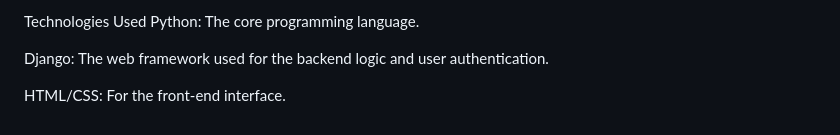
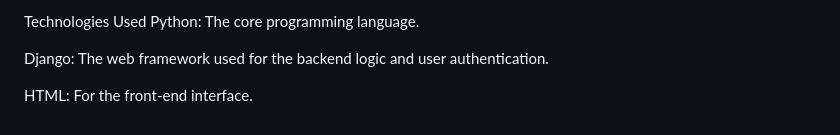
Before and after one commit to Survivor1007/ToDoList-Django-, a Markdown page: README.md, the part around the change. GitHub-like rendering.

Commit message:
About the project details

```diff
--- a/README.md
+++ b/README.md
@@ -159,4 +159,4 @@ Python: The core programming language.
 
 Django: The web framework used for the backend logic and user authentication.
 
-HTML/CSS: For the front-end interface.
+HTML: For the front-end interface.
```
